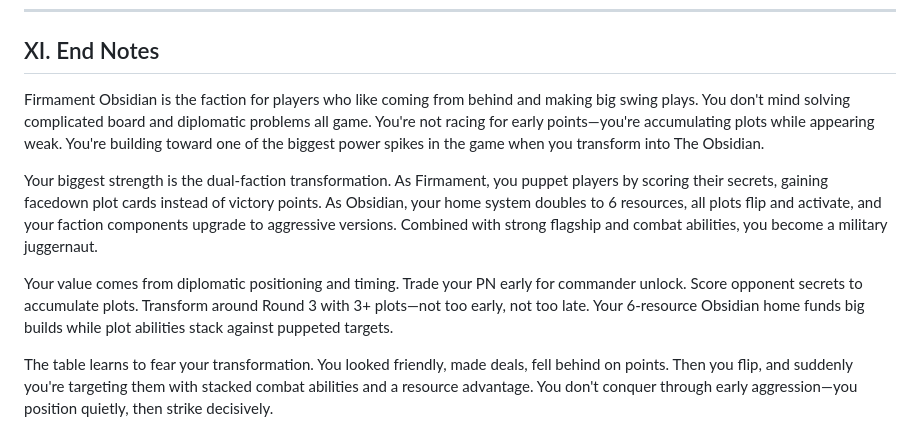
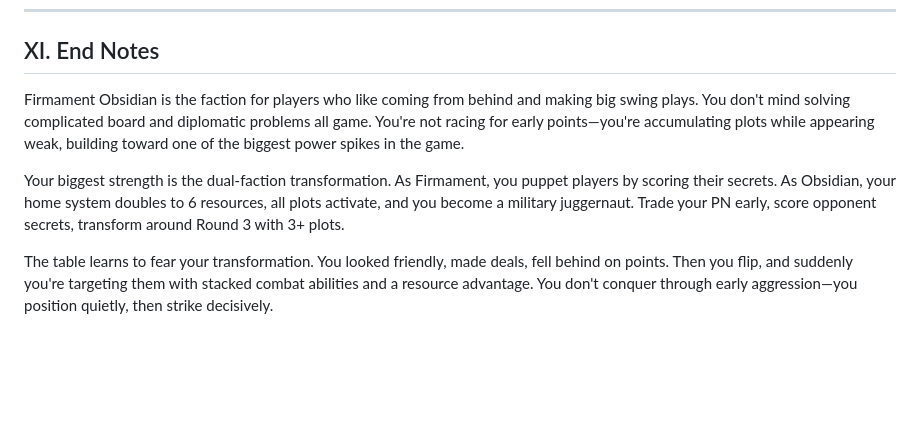
Before and after one commit to Mumbokatten/Twilight-Imperium-IV-guides-, a Markdown page: Firmament_Obsidian/Firmament_Obsidian.md, the part around the change. Rendered like a GitHub page; blank space fills up the shorter version.

Commit message:
Simplify End Notes to 3 paragraphs matching reference guides

```diff
--- a/Firmament_Obsidian/Firmament_Obsidian.md
+++ b/Firmament_Obsidian/Firmament_Obsidian.md
@@ -681,11 +681,9 @@ This section highlights action cards that synergize particularly well with your
 
 ## XI. End Notes
 
-Firmament Obsidian is the faction for players who like coming from behind and making big swing plays. You don't mind solving complicated board and diplomatic problems all game. You're not racing for early points—you're accumulating plots while appearing weak. You're building toward one of the biggest power spikes in the game when you transform into The Obsidian.
+Firmament Obsidian is the faction for players who like coming from behind and making big swing plays. You don't mind solving complicated board and diplomatic problems all game. You're not racing for early points—you're accumulating plots while appearing weak, building toward one of the biggest power spikes in the game.
 
-Your biggest strength is the dual-faction transformation. As Firmament, you puppet players by scoring their secrets, gaining facedown plot cards instead of victory points. As Obsidian, your home system doubles to 6 resources, all plots flip and activate, and your faction components upgrade to aggressive versions. Combined with strong flagship and combat abilities, you become a military juggernaut.
-
-Your value comes from diplomatic positioning and timing. Trade your PN early for commander unlock. Score opponent secrets to accumulate plots. Transform around Round 3 with 3+ plots—not too early, not too late. Your 6-resource Obsidian home funds big builds while plot abilities stack against puppeted targets.
+Your biggest strength is the dual-faction transformation. As Firmament, you puppet players by scoring their secrets. As Obsidian, your home system doubles to 6 resources, all plots activate, and you become a military juggernaut. Trade your PN early, score opponent secrets, transform around Round 3 with 3+ plots.
 
 The table learns to fear your transformation. You looked friendly, made deals, fell behind on points. Then you flip, and suddenly you're targeting them with stacked combat abilities and a resource advantage. You don't conquer through early aggression—you position quietly, then strike decisively.
 
```
